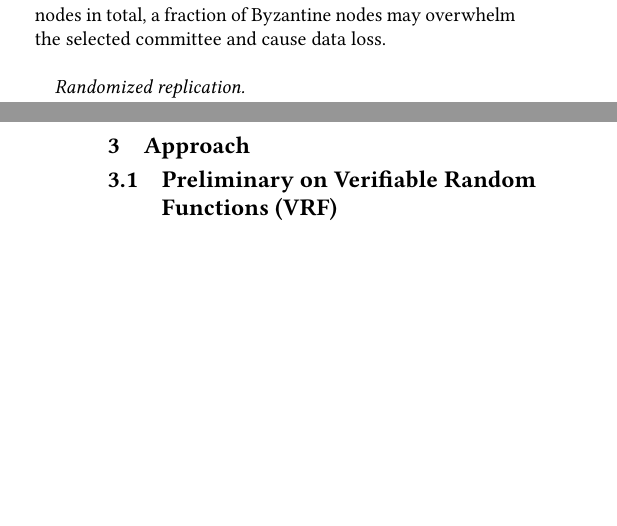
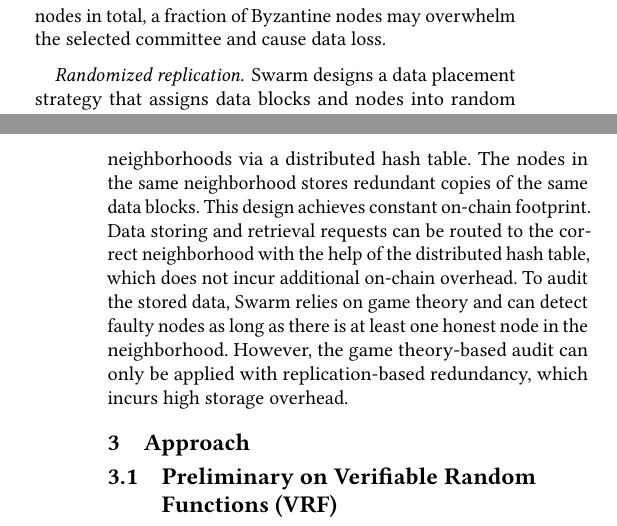
Before and after one commit to sgdxbc/new-entropy-paper, a LaTeX paper (paper.tex, which reads sections/motivation.tex): two parts of the columns of pages 3 and 4 of 5, joined at a grey line, cut so that both start at the same text, the shorter picture padded with empty space. Compiled offline with pdfLaTeX.

Commit message:
motivation: last previous works

```diff
--- a/sections/motivation.tex
+++ b/sections/motivation.tex
@@ -119,3 +119,9 @@ The fault tolerance is also limited to a fraction of those utilized nodes.
 With sufficient number of nodes in total, a fraction of Byzantine nodes may overwhelm the selected committee and cause data loss.
 
 \paragraph{Randomized replication.}
+Swarm designs a data placement strategy that assigns data blocks and nodes into random neighborhoods via a distributed hash table.
+The nodes in the same neighborhood stores redundant copies of the same data blocks.
+This design achieves constant on-chain footprint.
+Data storing and retrieval requests can be routed to the correct neighborhood with the help of the distributed hash table, which does not incur additional on-chain overhead.
+To audit the stored data, Swarm relies on game theory and can detect faulty nodes as long as there is at least one honest node in the neighborhood.
+However, the game theory-based audit can only be applied with replication-based redundancy, which incurs high storage overhead.
```
Also changed, not shown: sections/motivation.tex (4 more changed lines).
